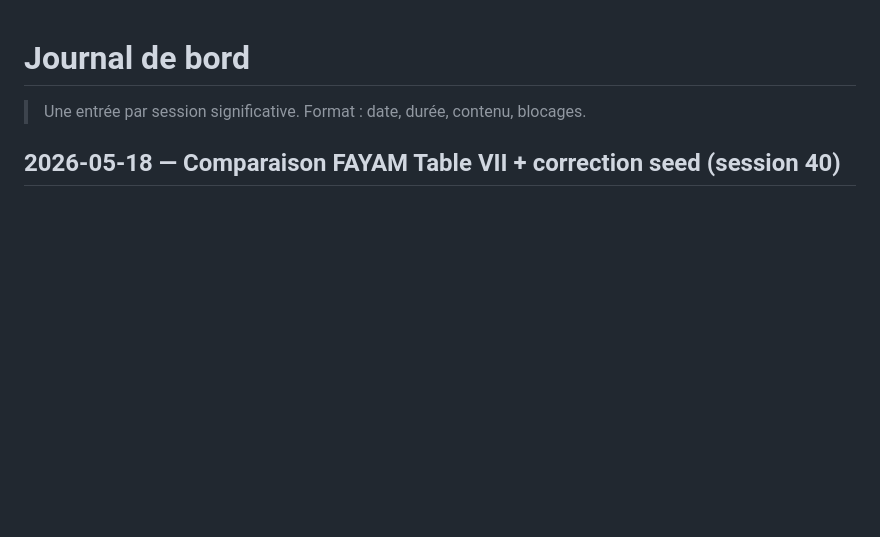
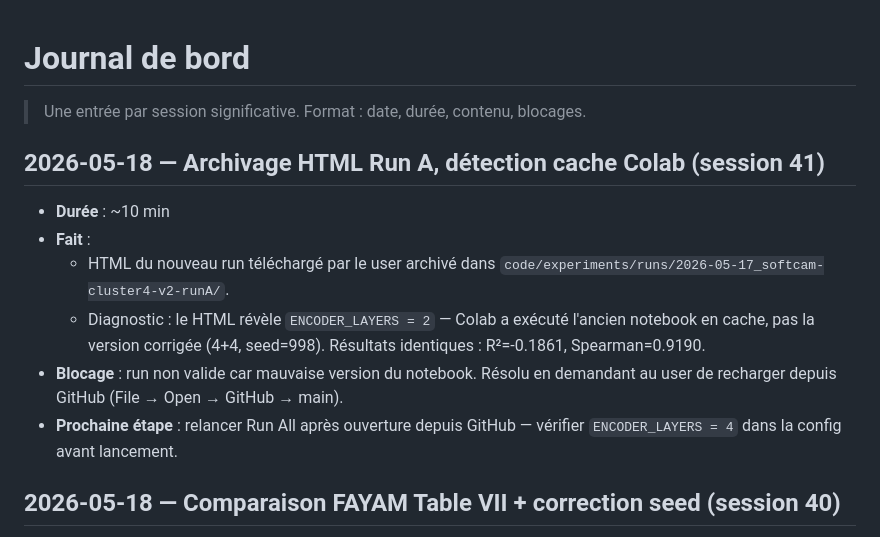
Before and after one commit to theblackmamba08/recherche-m2-xai-faas, a Markdown page: memoire/00-meta/JOURNAL.md, the part around the change. GitHub-like rendering; blank space fills up the shorter version.

Commit message:
docs: journal session 41 — archivage HTML Run A, cache Colab détecté
Co-Authored-By: Claude Sonnet 4.6 <noreply@anthropic.com>

```diff
--- a/memoire/00-meta/JOURNAL.md
+++ b/memoire/00-meta/JOURNAL.md
@@ -1,6 +1,15 @@
 # Journal de bord
 
 > Une entrée par session significative. Format : date, durée, contenu, blocages.
+
+## 2026-05-18 — Archivage HTML Run A, détection cache Colab (session 41)
+
+- **Durée** : ~10 min
+- **Fait** :
+  - HTML du nouveau run téléchargé par le user archivé dans `code/experiments/runs/2026-05-17_softcam-cluster4-v2-runA/`.
+  - Diagnostic : le HTML révèle `ENCODER_LAYERS = 2` — Colab a exécuté l'ancien notebook en cache, pas la version corrigée (4+4, seed=998). Résultats identiques : R²=-0.1861, Spearman=0.9190.
+- **Blocage** : run non valide car mauvaise version du notebook. Résolu en demandant au user de recharger depuis GitHub (File → Open → GitHub → main).
+- **Prochaine étape** : relancer Run All après ouverture depuis GitHub — vérifier `ENCODER_LAYERS = 4` dans la config avant lancement.
 
 ## 2026-05-18 — Comparaison FAYAM Table VII + correction seed (session 40)
 
```
